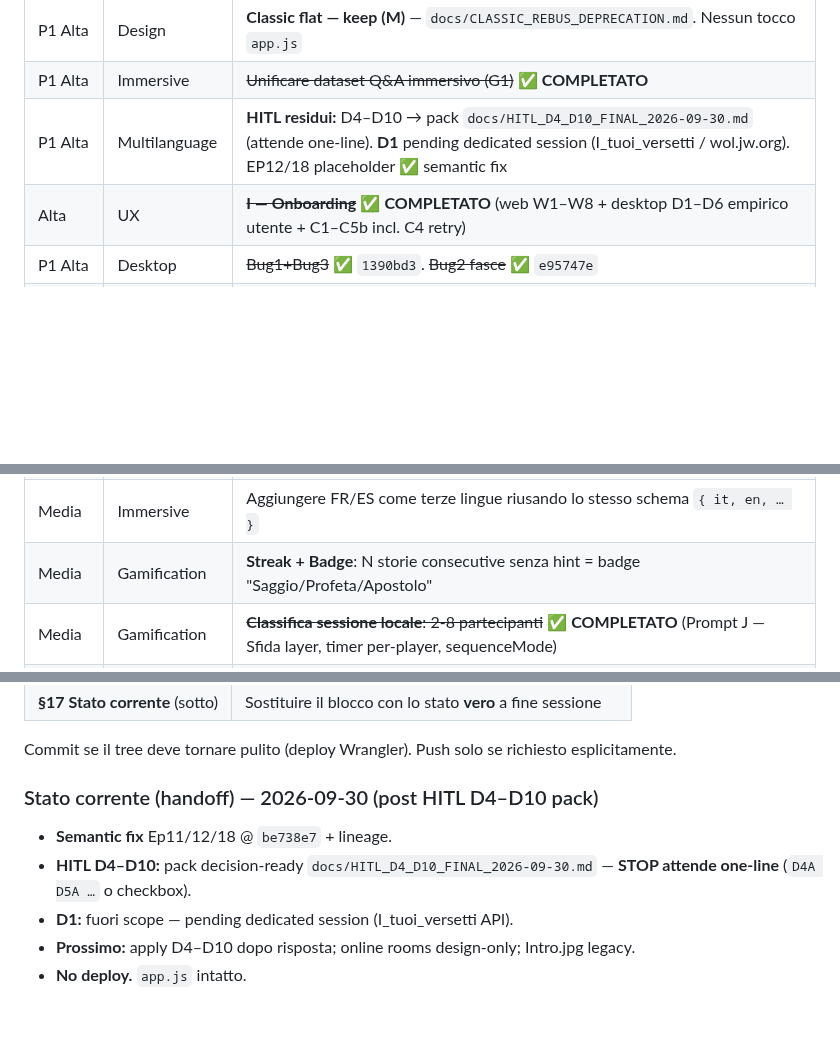
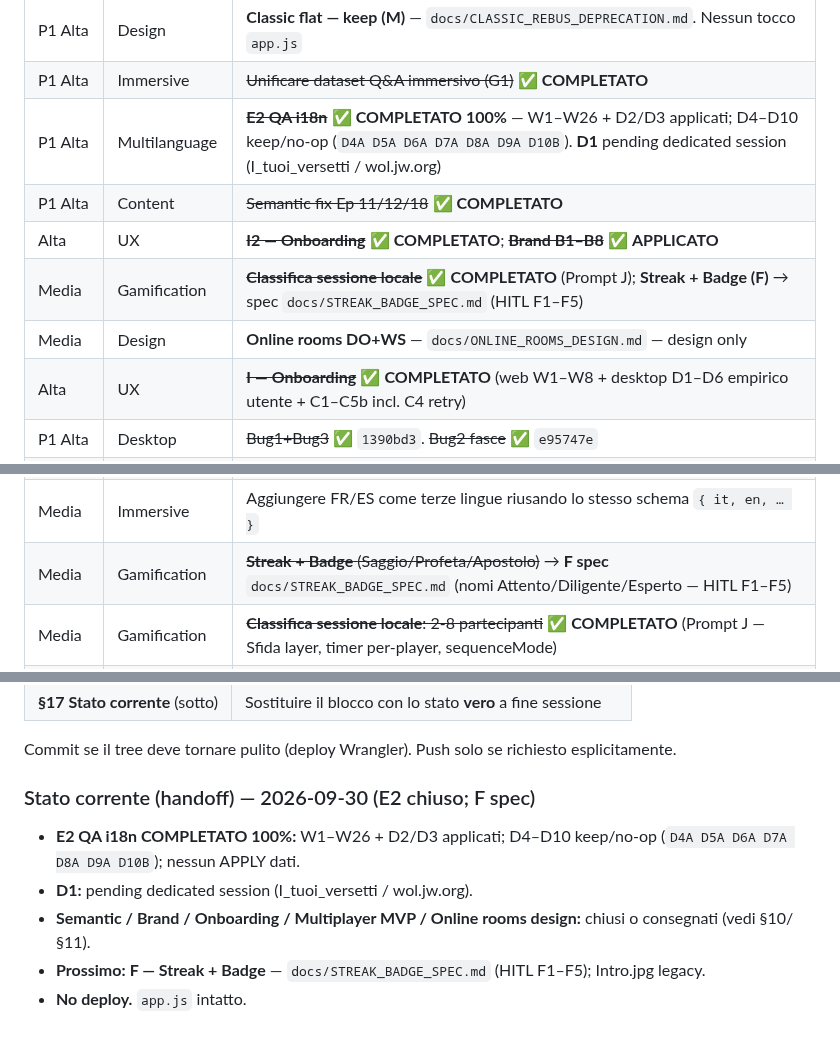
Before and after one commit to Pesach85/Jw_Quiz_Development, a Markdown page: .github/KB.md, 3 parts joined by grey strips. Rendered like a GitHub page; blank space fills up the shorter version.

Commit message:
kb: E2 QA i18n chiuso (D4-D10 keep)
Co-authored-by: Cursor <cursoragent@cursor.com>

```diff
--- a/.github/KB.md
+++ b/.github/KB.md
@@ -411,7 +412,11 @@ Aggiornare questa sezione ad ogni sessione di lavoro.
 | P1 Alta | Content | ~~Bozze 19+ / K2~~ ✅ **COMPLETATO** — catalogo **23** (`cc92e8e`). Nota: leftover uncommitted `validate`/`generate`/`index.html` DECOR→23 |
 | P1 Alta | Design | **Classic flat — keep (M)** — `docs/CLASSIC_REBUS_DEPRECATION.md`. Nessun tocco `app.js` |
 | P1 Alta | Immersive | ~~Unificare dataset Q&A immersivo (G1)~~ ✅ **COMPLETATO** |
-| P1 Alta | Multilanguage | **HITL residui:** D4–D10 → pack `docs/HITL_D4_D10_FINAL_2026-09-30.md` (attende one-line). **D1** pending dedicated session (I_tuoi_versetti / wol.jw.org). EP12/18 placeholder ✅ semantic fix |
+| P1 Alta | Multilanguage | ~~**E2 QA i18n**~~ ✅ **COMPLETATO 100%** — W1–W26 + D2/D3 applicati; D4–D10 keep/no-op (`D4A D5A D6A D7A D8A D9A D10B`). **D1** pending dedicated session (I_tuoi_versetti / wol.jw.org) |
+| P1 Alta | Content | ~~Semantic fix Ep 11/12/18~~ ✅ **COMPLETATO** |
+| Alta | UX | ~~**I2 — Onboarding**~~ ✅ **COMPLETATO**; ~~**Brand B1–B8**~~ ✅ **APPLICATO** |
+| Media | Gamification | ~~**Classifica sessione locale**~~ ✅ **COMPLETATO** (Prompt J); **Streak + Badge (F)** → spec `docs/STREAK_BADGE_SPEC.md` (HITL F1–F5) |
+| Media | Design | **Online rooms DO+WS** — `docs/ONLINE_ROOMS_DESIGN.md` — design only |
 | Alta | UX | ~~**I — Onboarding**~~ ✅ **COMPLETATO** (web W1–W8 + desktop D1–D6 empirico utente + C1–C5b incl. C4 retry) |
 | P1 Alta | Desktop | ~~Bug1+Bug3~~ ✅ `1390bd3`. ~~Bug2 fasce~~ ✅ `e95747e` |
 | Alta | Web Immersive | ~~Landing 3D + theater Q&A~~ ✅ **COMPLETATO** (`webapp/index.html`) |
@@ -420,7 +425,7 @@ Aggiornare questa sezione ad ogni sessione di lavoro.
 | Alta | Cloudflare | Dopo restart agent: OAuth MCP Cloudflare al primo tool use; deploy Pages con wrangler |
 | Media | Multilanguage | Rifinire glossario rule-based it/en (vedi decisioni aperte in I18N_QA_REPORT) |
 | Media | Immersive | Aggiungere FR/ES come terze lingue riusando lo stesso schema `{ it, en, … }` |
-| Media | Gamification | **Streak + Badge**: N storie consecutive senza hint = badge "Saggio/Profeta/Apostolo" |
+| Media | Gamification | ~~**Streak + Badge** (Saggio/Profeta/Apostolo)~~ → **F spec** `docs/STREAK_BADGE_SPEC.md` (nomi Attento/Diligente/Esperto — HITL F1–F5) |
 | Media | Gamification | ~~**Classifica sessione locale**: 2-8 partecipanti~~ ✅ **COMPLETATO** (Prompt J — Sfida layer, timer per-player, sequenceMode) |
 | Media | Design | ~~**Brand identity**~~ ✅ **APPLICATO** (B1–B8: system fonts, favicon JQ, tono, Form1 palette; no theme key) |
 | Media | Design | **Online rooms DO+WS** — `docs/ONLINE_ROOMS_DESIGN.md` — design only; dopo brand HITL |
@@ -689,10 +694,10 @@ Aggiornare questa KB:
 
 Commit se il tree deve tornare pulito (deploy Wrangler). Push solo se richiesto esplicitamente.
 
-### Stato corrente (handoff) — 2026-09-30 (post HITL D4–D10 pack)
+### Stato corrente (handoff) — 2026-09-30 (E2 chiuso; F spec)
 
-- **Semantic fix** Ep11/12/18 @ `be738e7` + lineage.
-- **HITL D4–D10:** pack decision-ready `docs/HITL_D4_D10_FINAL_2026-09-30.md` — **STOP attende one-line** (`D4A D5A …` o checkbox).
-- **D1:** fuori scope — pending dedicated session (I_tuoi_versetti API).
-- **Prossimo:** apply D4–D10 dopo risposta; online rooms design-only; Intro.jpg legacy.
+- **E2 QA i18n COMPLETATO 100%:** W1–W26 + D2/D3 applicati; D4–D10 keep/no-op (`D4A D5A D6A D7A D8A D9A D10B`); nessun APPLY dati.
+- **D1:** pending dedicated session (I_tuoi_versetti / wol.jw.org).
+- **Semantic / Brand / Onboarding / Multiplayer MVP / Online rooms design:** chiusi o consegnati (vedi §10/§11).
+- **Prossimo:** **F — Streak + Badge** — `docs/STREAK_BADGE_SPEC.md` (HITL F1–F5); Intro.jpg legacy.
 - **No deploy.** `app.js` intatto.
```
Also changed, not shown: other parts of .github/KB.md (+1 -0 lines).
